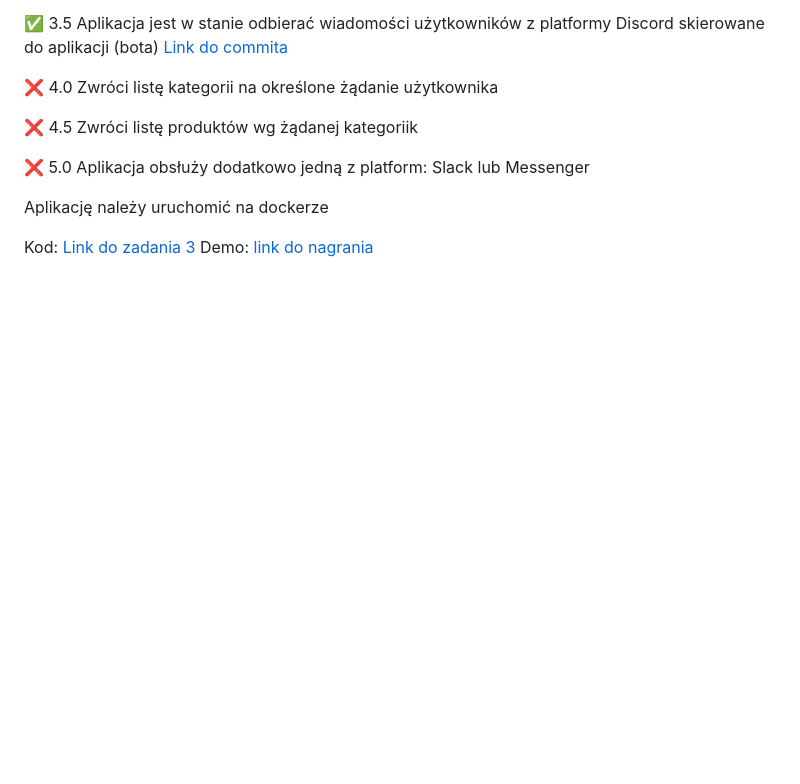
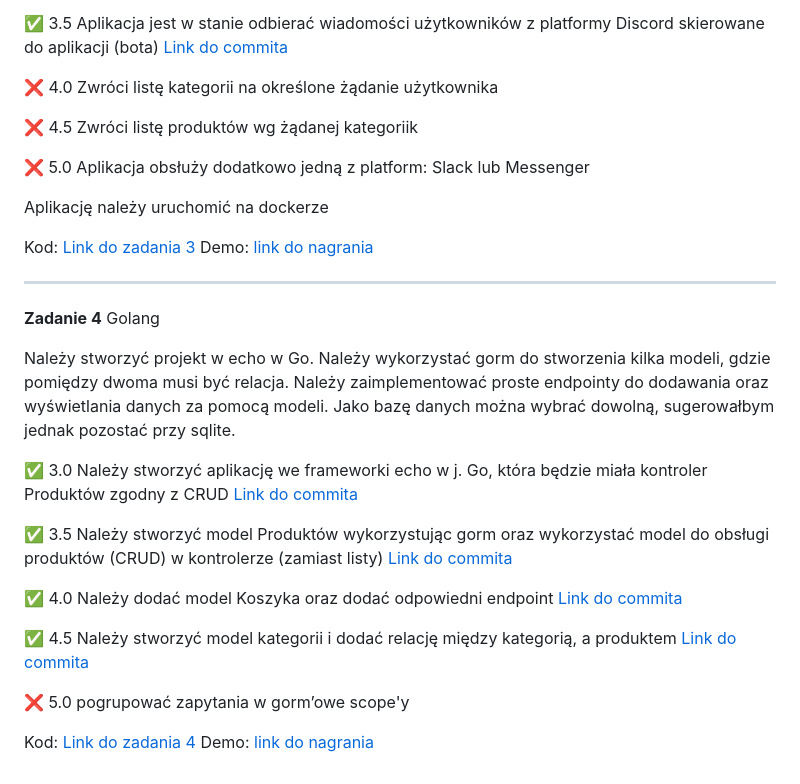
Before and after one commit to Szeliah/E-Biznes, a Markdown page: README.md, the part around the change. GitHub-like rendering; blank space fills up the shorter version.

Commit message:
docs: updated tasks

```diff
--- a/README.md
+++ b/README.md
@@ -68,3 +68,31 @@ Aplikację należy uruchomić na dockerze
 
 Kod: [Link do zadania 3](https://github.com/Szeliah/E-Biznes/tree/main/Zadanie03/App)
 Demo: [link do nagrania](https://github.com/Szeliah/E-Biznes/blob/main/Assets/Zadanie03-demo.mp4)
+
+---
+
+**Zadanie 4** Golang
+
+Należy stworzyć projekt w echo w Go. Należy wykorzystać gorm do
+stworzenia kilka modeli, gdzie pomiędzy dwoma musi być relacja. Należy
+zaimplementować proste endpointy do dodawania oraz wyświetlania danych
+za pomocą modeli. Jako bazę danych można wybrać dowolną, sugerowałbym
+jednak pozostać przy sqlite.
+
+:white_check_mark: 3.0 Należy stworzyć aplikację we frameworki echo w j. Go, która będzie
+miała kontroler Produktów zgodny z CRUD </br> [Link do commita](https://github.com/Szeliah/E-Biznes/commit/bb8ca1a4f4a9f55ad1793db4cceecd6da16f0cf9) </br>
+
+:white_check_mark: 3.5 Należy stworzyć model Produktów wykorzystując gorm oraz
+wykorzystać model do obsługi produktów (CRUD) w kontrolerze (zamiast
+listy) </br>  [Link do commita ](https://github.com/Szeliah/E-Biznes/commit/95ca9a0e2593659bedba1b01af6a665a46a4cdf8) </br>
+
+:white_check_mark: 4.0 Należy dodać model Koszyka oraz dodać odpowiedni endpoint </br>
+[Link do commita ](https://github.com/Szeliah/E-Biznes/commit/7298cd439e9aec323b7ab83e08c7fe837933e6ce) </br>
+
+:white_check_mark: 4.5 Należy stworzyć model kategorii i dodać relację między kategorią,
+a produktem </br> [Link do commita ](https://github.com/Szeliah/E-Biznes/commit/43332319e3216e507305f94f2291388d2190b8b0) </br>
+
+:x: 5.0 pogrupować zapytania w gorm’owe scope'y </br>
+
+Kod: [Link do zadania 4](https://github.com/Szeliah/E-Biznes/tree/main/Zadanie04) </br>
+Demo: [link do nagrania](https://github.com/Szeliah/E-Biznes/blob/main/Assets/Zadanie04-demo.mp4)
```
